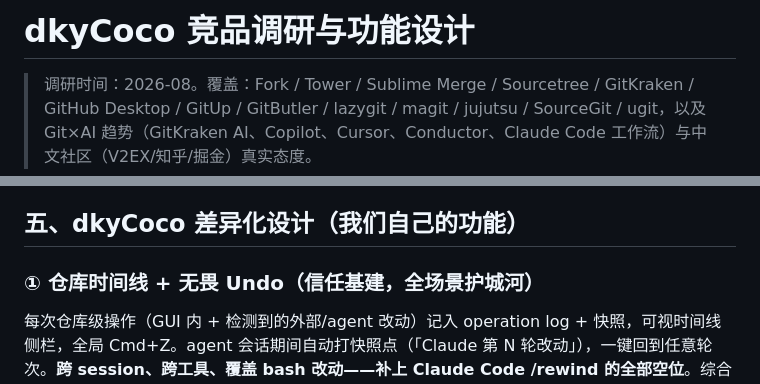
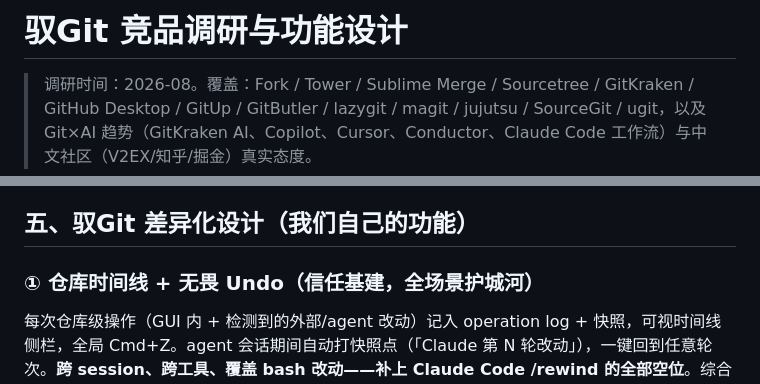
Before and after one commit to Monologuter/Yu-Git, a Markdown page: docs/01-竞品调研与功能设计.md, 2 parts joined by grey strips. Drawn GitHub-style.

```diff
--- a/docs/01-竞品调研与功能设计.md
+++ b/docs/01-竞品调研与功能设计.md
@@ -1,4 +1,4 @@
-# dkyCoco 竞品调研与功能设计
+# 驭Git 竞品调研与功能设计
 
 > 调研时间：2026-08。覆盖：Fork / Tower / Sublime Merge / Sourcetree / GitKraken / GitHub Desktop / GitUp / GitButler / lazygit / magit / jujutsu / SourceGit / ugit，以及 Git×AI 趋势（GitKraken AI、Copilot、Cursor、Conductor、Claude Code 工作流）与中文社区（V2EX/知乎/掘金）真实态度。
 
@@ -51,7 +51,7 @@
 8. **用恶心人的方式区分免费付费**（Sublime Merge 试用锁暗色主题）→ 用能力分层，不用体验羞辱
 9. **中文产品自嗨**（ugit）→ 中文是体验加分项，产品力才是根本
 
-## 五、dkyCoco 差异化设计（我们自己的功能）
+## 五、驭Git 差异化设计（我们自己的功能）
 
 ### ① 仓库时间线 + 无畏 Undo（信任基建，全场景护城河）
 每次仓库级操作（GUI 内 + 检测到的外部/agent 改动）记入 operation log + 快照，可视时间线侧栏，全局 Cmd+Z。agent 会话期间自动打快照点（「Claude 第 N 轮改动」），一键回到任意轮次。**跨 session、跨工具、覆盖 bash 改动——补上 Claude Code /rewind 的全部空位**。综合 Tower Undo + GitUp snapshots + jj operation log，无人做全过。
```
Also changed, not shown: docs/02-产品需求文档.md (+4 -2 lines).
